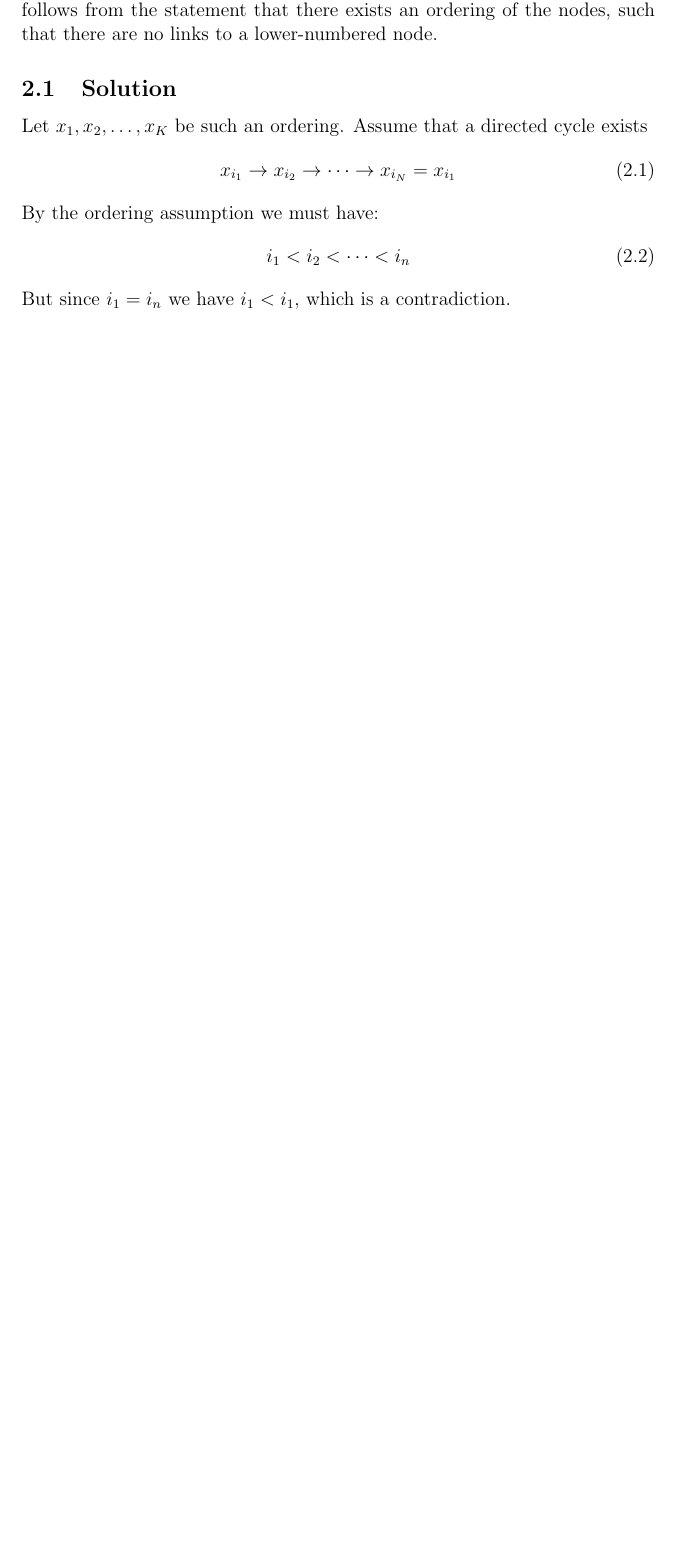
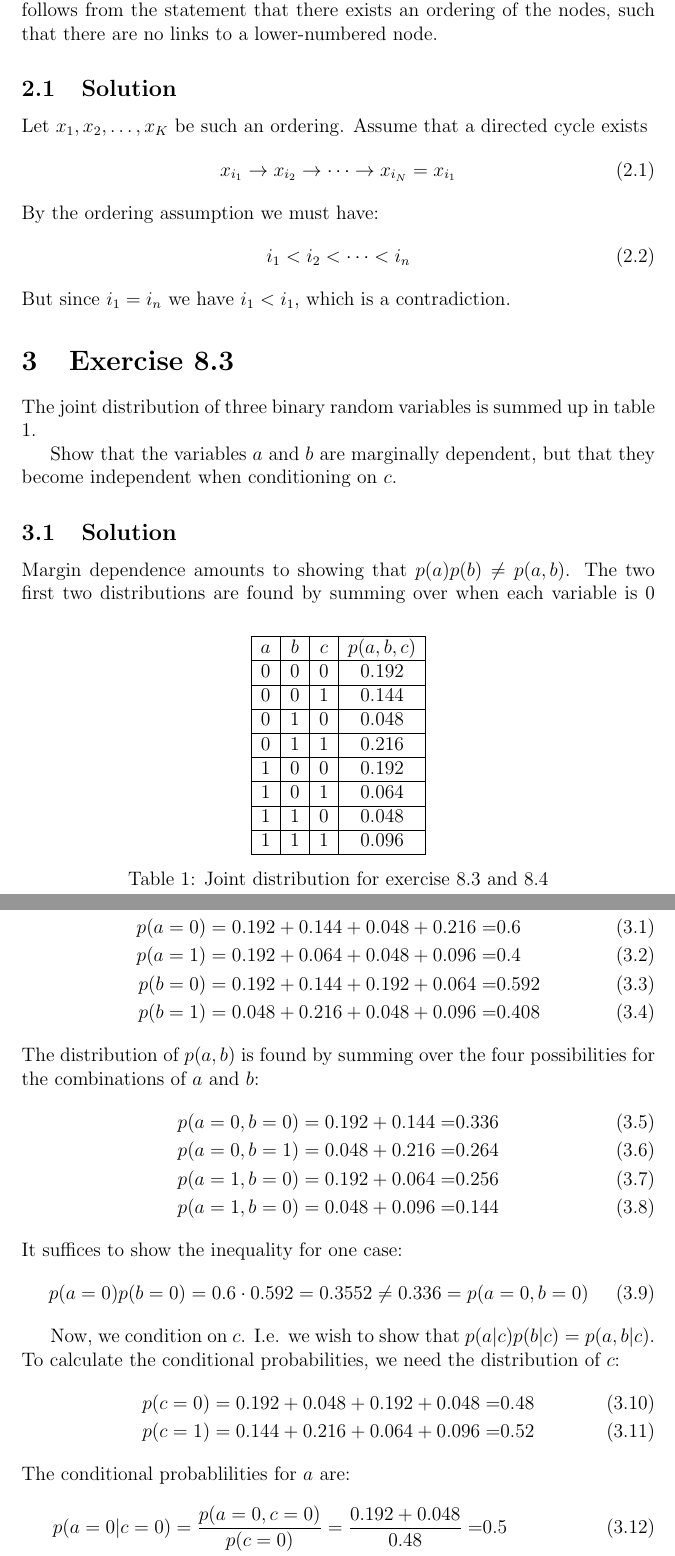
Before and after one commit to kwichmann/bishop, a LaTeX document (chapter08.tex): part of page 2 of 2 before the commit and two parts of pages 2 and 3 of 5 after it, the two joined at a grey line, cut so that both start at the same text, the shorter picture padded with empty space. Compiled offline with pdfLaTeX.

Commit message:
Exercise 8.3

```diff
--- a/chapter08.tex
+++ b/chapter08.tex
@@ -59,3 +59,64 @@ i_1<i_2<\cdots<i_n
 \end{equation}
 But since $i_1=i_n$ we have $i_1<i_1$, which is a contradiction.
 
+\section{Exercise 8.3}
+The joint distribution of three binary random variables is summed up in table \ref{table:e8_3}.
+
+\begin{table}[b]
+\centering
+\begin{tabular}{|c|c|c|c|}
+\hline
+$a$ & $b$ & $c$ & $p(a,b,c)$ \\ \hline
+0 & 0 & 0 & 0.192    \\ \hline
+0 & 0 & 1 & 0.144    \\ \hline
+0 & 1 & 0 & 0.048    \\ \hline
+0 & 1 & 1 & 0.216    \\ \hline
+1 & 0 & 0 & 0.192    \\ \hline
+1 & 0 & 1 & 0.064    \\ \hline
+1 & 1 & 0 & 0.048    \\ \hline
+1 & 1 & 1 & 0.096    \\ \hline
+\end{tabular}
+\caption{Joint distribution for exercise 8.3 and 8.4}
+\label{table:e8_3}
+\end{table}
+
+Show that the variables $a$ and $b$ are marginally dependent, but that they become independent when conditioning on $c$.
+
+\subsection{Solution}
+Margin dependence amounts to showing that $p(a)p(b)\neq p(a,b)$. The two first two distributions are found by summing over when each variable is 0 and 1, respectively:
+\begin{align}
+p(a=0)=0.192+0.144+0.048+0.216=& 0.6 \\
+p(a=1)=0.192+0.064+0.048+0.096=& 0.4 \\
+p(b=0)=0.192+0.144+0.192+0.064=& 0.592 \\
+p(b=1)=0.048+0.216+0.048+0.096=& 0.408
+\end{align}
+The distribution of $p(a,b)$ is found by summing over the four possibilities for the combinations of $a$ and $b$:
+\begin{align}
+p(a=0, b=0)=0.192+0.144=& 0.336 \\
+p(a=0, b=1)=0.048+0.216=& 0.264 \\
+p(a=1, b=0)=0.192+0.064=& 0.256 \\
+p(a=1, b=0)=0.048+0.096=& 0.144
+\end{align}
+It suffices to show the inequality for one case:
+\begin{equation}
+p(a=0)p(b=0)=0.6\cdot 0.592=0.3552\neq 0.336=p(a=0,b=0)
+\end{equation}
+
+Now, we condition on $c$. I.e. we wish to show that $p(a|c)p(b|c)=p(a,b|c)$. To calculate the conditional probabilities, we need the distribution of $c$:
+\begin{align}
+p(c=0)=0.192+0.048+0.192+0.048=& 0.48 \\
+p(c=1)=0.144+0.216+0.064+0.096=& 0.52
+\end{align}
+The conditional probablilities for $a$ are:
+\begin{align}
+p(a=0|c=0)=\frac{p(a=0,c=0)}{p(c=0)}=\frac{0.192+0.048}{0.48}=& 0.5 \\
+p(a=1|c=0)=\frac{p(a=1,c=0)}{p(c=0)}=\frac{0.192+0.048}{0.48}=& 0.5 \\
+p(a=0|c=1)=\frac{p(a=0,c=1)}{p(c=1)}=\frac{0.144+0.216}{0.52}=& \frac{9}{13}\approx 0.692 \\
+p(a=1|c=1)=\frac{p(a=1,c=1)}{p(c=1)}=\frac{0.064+0.096}{0.52}=& \frac{4}{13}\approx 0.308
+\end{align}
+And for $b$:
+\begin{align}
+p(b=0|c=0)=\frac{p(b=0,c=0)}{p(c=0)}=\frac{0.192+0.192}{0.48}=& 0.8 \\
+p(b=1|c=0)=\frac{p(b=1,c=0)}{p(c=0)}=\frac{0.048+0.048}{0.48}=& 0.2 \\
+p(b=0|c=1)=\frac{p(b=0,c=1)}{p(c=1)}=\frac{0.144+0.064}{0.52}=& 0.4 \\
+p(b=1|c=1)=\frac{p(b=1,c=1)}{p(c=1)}=\frac{0.216+0.096}{0.52}=& 0.6
@@ -61,0 +130,4 @@ But since $i_1=i_n$ we have $i_1<i_1$, which is a contradiction.
+p(a=0,b=0|c=1)=\frac{p(a=0,b=0,c=1}{p(c=1)}=\frac{0.144}{0.52}=& \frac{18}{65}\approx 0.277 \\
+p(a=0,b=1|c=1)=\frac{p(a=0,b=1,c=1}{p(c=1)}=\frac{0.216}{0.52}=& \frac{27}{65}\approx 0.415 \\
+p(a=1,b=0|c=1)=\frac{p(a=1,b=0,c=1}{p(c=1)}=\frac{0.064}{0.52}=& \frac{8}{65}\approx 0.123 \\
+p(a=1,b=1|c=1)=\frac{p(a=1,b=1,c=1}{p(c=1)}=\frac{0.096}{0.52}=& \frac{12}{65}\approx 0.185
```
Also changed, not shown: chapter08.pdf, chapter08.tex (27 more changed lines).
